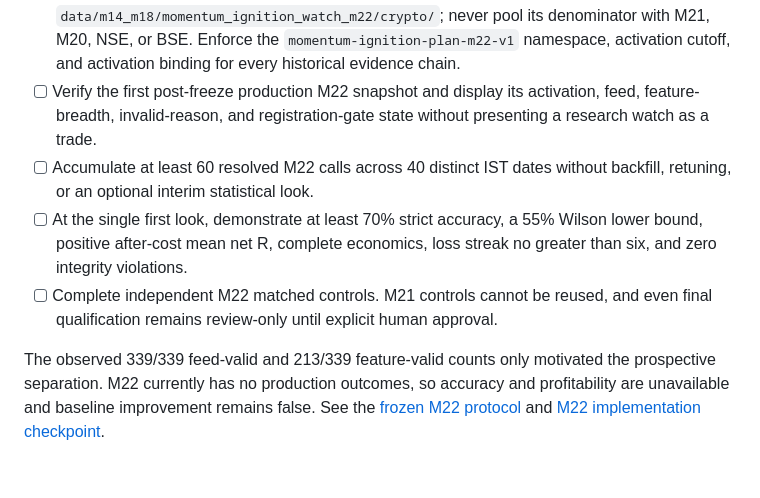
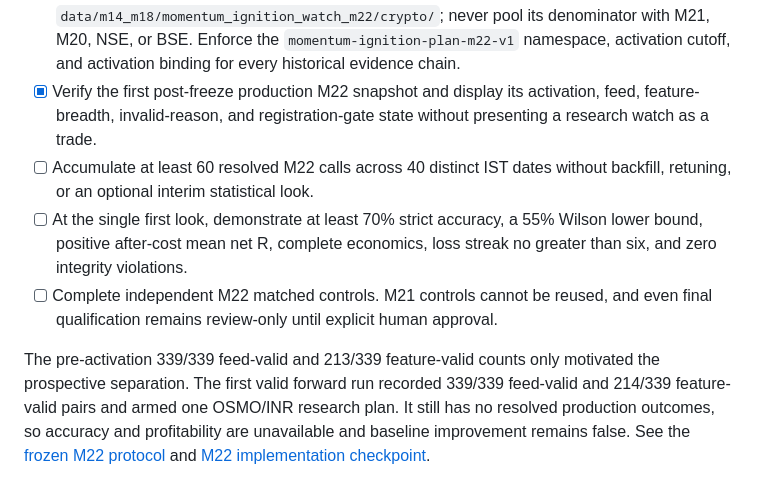
Before and after one commit to Spbr97/trade_Agent, a Markdown page: docs/accuracy-roadmap.md, the part around the change. GitHub-like rendering.

```diff
--- a/docs/accuracy-roadmap.md
+++ b/docs/accuracy-roadmap.md
@@ -723,7 +723,7 @@ See the
   `data/m14_m18/momentum_ignition_watch_m22/crypto/`; never pool its denominator with
   M21, M20, NSE, or BSE. Enforce the `momentum-ignition-plan-m22-v1` namespace,
   activation cutoff, and activation binding for every historical evidence chain.
-- [ ] Verify the first post-freeze production M22 snapshot and display its activation,
+- [x] Verify the first post-freeze production M22 snapshot and display its activation,
   feed, feature-breadth, invalid-reason, and registration-gate state without presenting
   a research watch as a trade.
 - [ ] Accumulate at least 60 resolved M22 calls across 40 distinct IST dates without
@@ -734,8 +734,10 @@ See the
 - [ ] Complete independent M22 matched controls. M21 controls cannot be reused, and even
   final qualification remains review-only until explicit human approval.
 
-The observed 339/339 feed-valid and 213/339 feature-valid counts only motivated the
-prospective separation. M22 currently has no production outcomes, so accuracy and
-profitability are unavailable and baseline improvement remains false. See the
+The pre-activation 339/339 feed-valid and 213/339 feature-valid counts only motivated the
+prospective separation. The first valid forward run recorded 339/339 feed-valid and
+214/339 feature-valid pairs and armed one OSMO/INR research plan. It still has no resolved
+production outcomes, so accuracy and profitability are unavailable and baseline
+improvement remains false. See the
 [frozen M22 protocol](self-learning-m22-feed-aware-momentum-ignition-protocol.md) and
 [M22 implementation checkpoint](self-learning-m22-feed-aware-momentum-ignition-checkpoint.md).
```
Also changed, not shown: docs/self-learning-m22-feed-aware-momentum-ignition-checkpoint.md (+35 -0 lines).
